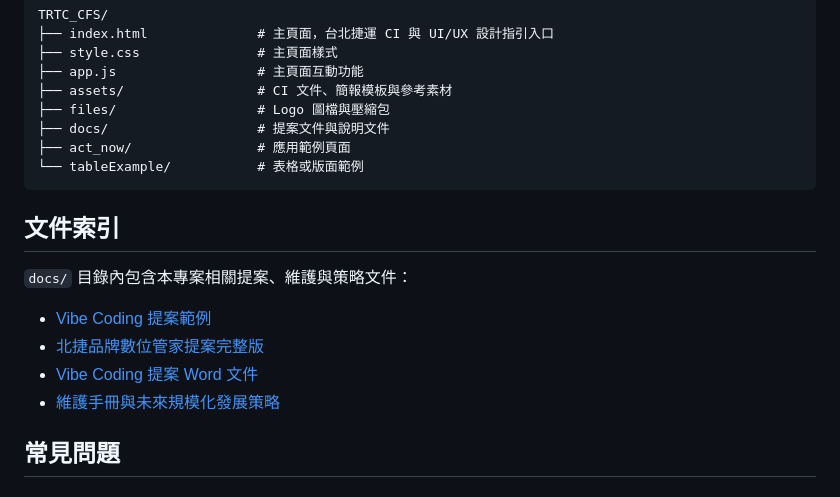
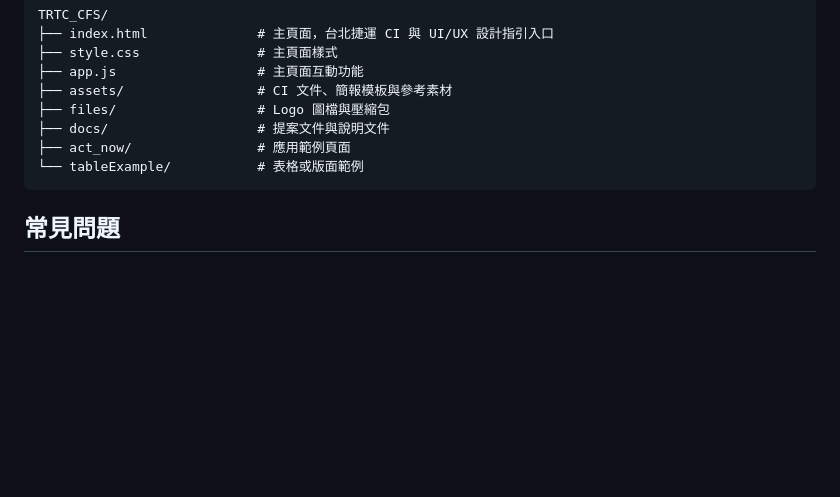
Before and after one commit to cjw9223233/TRTC_CFS, a Markdown page: README.md, the part around the change. GitHub-like rendering; blank space fills up the shorter version.

Commit message:
修改README內容

````diff
--- a/README.md
+++ b/README.md
@@ -95,15 +95,6 @@ TRTC_CFS/
 └── tableExample/           # 表格或版面範例
 ```
 
-## 文件索引
-
-`docs/` 目錄內包含本專案相關提案、維護與策略文件：
-
-- [Vibe Coding 提案範例](docs/vibe_coding_proposal_example.md)
-- [北捷品牌數位管家提案完整版](docs/vibe_coding_proposal_claude.md)
-- [Vibe Coding 提案 Word 文件](docs/vibe_coding_proposal.docx)
-- [維護手冊與未來規模化發展策略](docs/maintenance_and_scaling_strategy.md)
-
 ## 常見問題
 
 ### 需要安裝任何軟體嗎？
````
